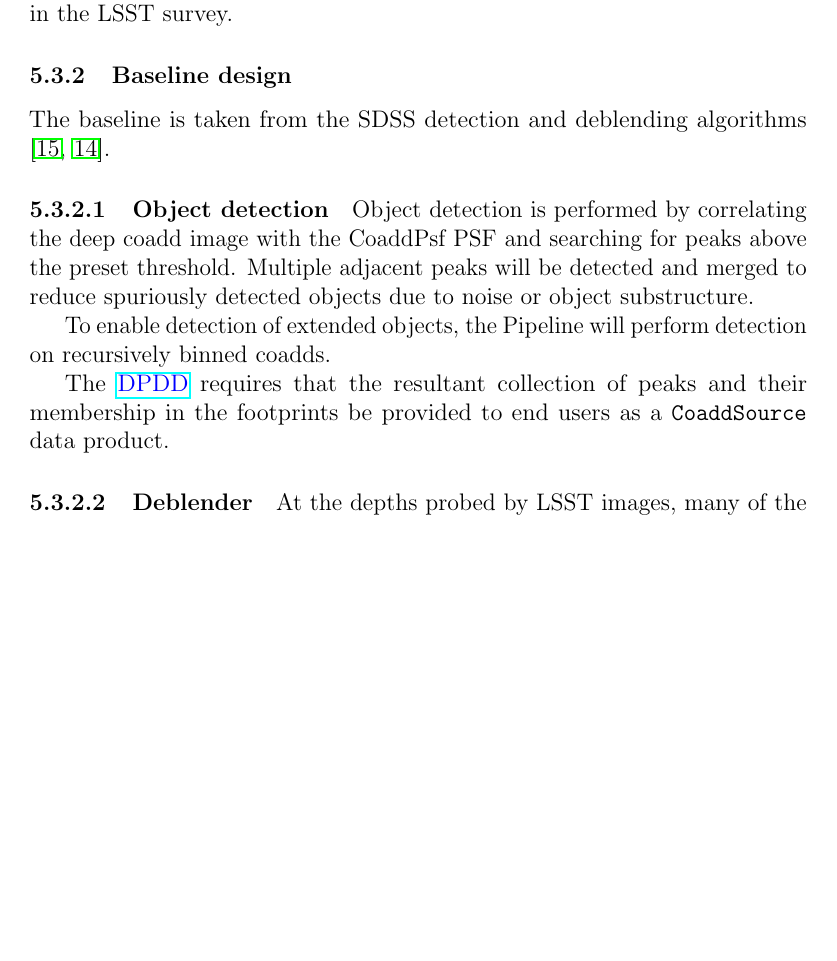
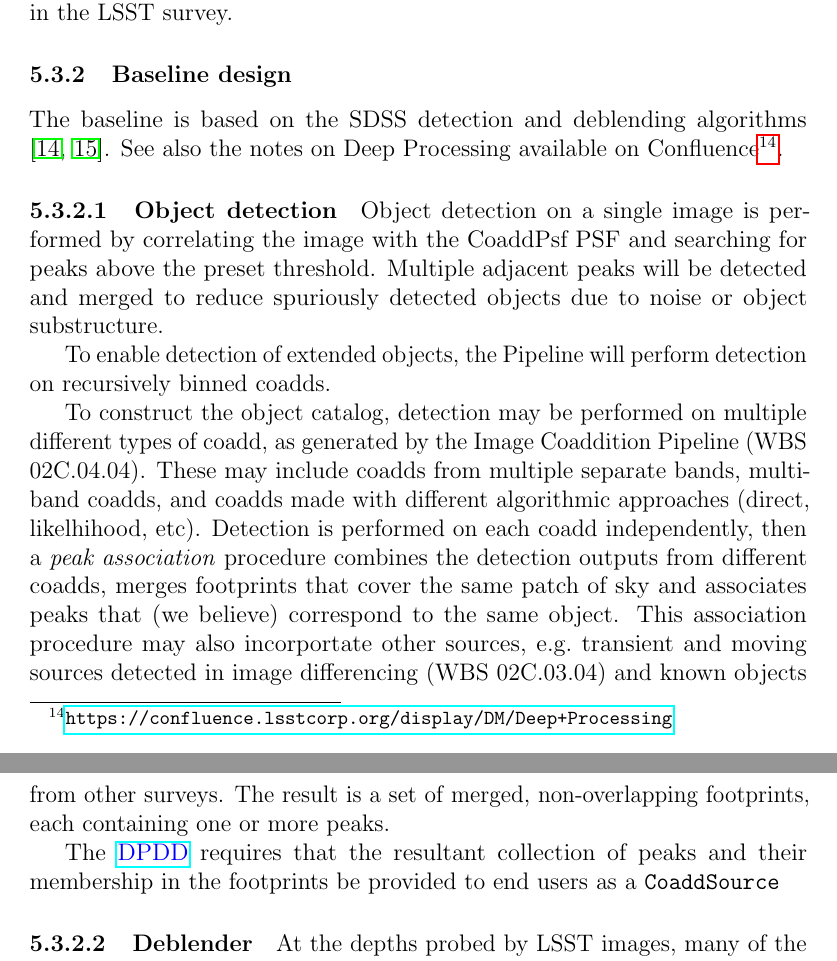
Before and after one commit to lsst/LDM-151, a LaTeX paper (DM_Applications_Design.tex): part of page 43 of 67 before the commit and two parts of pages 43 and 44 of 67 after it, the two joined at a grey line, cut so that both start at the same text, the shorter picture padded with empty space. Compiled offline with pdfLaTeX.

Commit message:
Note on multi-band coadd processing.

```diff
--- a/DM_Applications_Design.tex
+++ b/DM_Applications_Design.tex
@@ -849,12 +849,11 @@ the LSST survey.
 
 \subsubsection{Baseline design}
 
-The baseline is taken from the SDSS detection and deblending algorithms
-\cite{Lupton05, LuptonPhoto}.
+The baseline is based on the SDSS detection and deblending algorithms \cite{LuptonPhoto, Lupton05}. See also the notes on Deep Processing available on Confluence\footnote{\url{https://confluence.lsstcorp.org/display/DM/Deep+Processing}}.
 
 \paragraph{Object detection}
 
-Object detection is performed by correlating the deep coadd image with the
+Object detection on a single image is performed by correlating the image with the
 CoaddPsf PSF and searching for peaks above the preset threshold. Multiple
 adjacent peaks will be detected and merged to reduce spuriously detected
 objects due to noise or object substructure.
@@ -862,9 +861,10 @@ objects due to noise or object substructure.
 To enable detection of extended objects, the Pipeline will perform detection on
 recursively binned coadds.
 
+To construct the object catalog, detection may be performed on multiple different types of coadd, as generated by the Image Coaddition Pipeline (\wbsCoadd{}). These may include coadds from multiple separate bands, multi-band coadds, and coadds made with different algorithmic approaches (direct, likelhihood, etc). Detection is performed on each coadd independently, then a \textit{peak association} procedure combines the detection outputs from different coadds, merges footprints that cover the same patch of sky and associates peaks that (we believe) correspond to the same object. This association procedure may also incorportate other sources, e.g.\ transient and moving sources detected in image differencing (\wbsDiffim{}) and known objects from other surveys. The result is a set of merged, non-overlapping footprints, each containing one or more peaks.
+
 The \DPDD{} requires that the resultant collection of peaks and their
 membership in the footprints be provided to end users as a \texttt{CoaddSource}
-data product.
 
 \paragraph{Deblender}
 \label{alg:deblender}
```
Also changed, not shown: DM_Applications_Design.pdf, LDM-151.pdf, DM_Applications_Design.tex (12 more changed lines).
